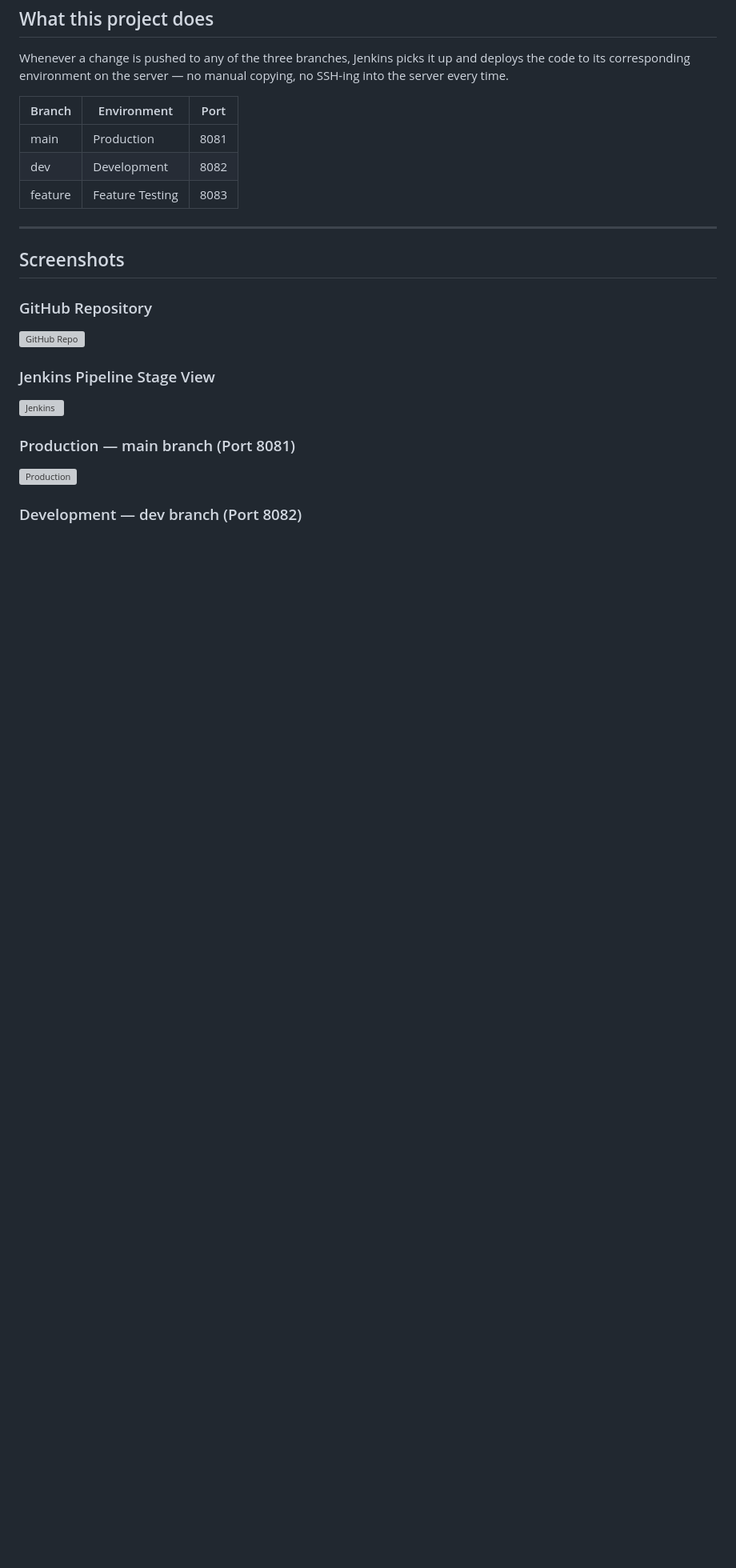
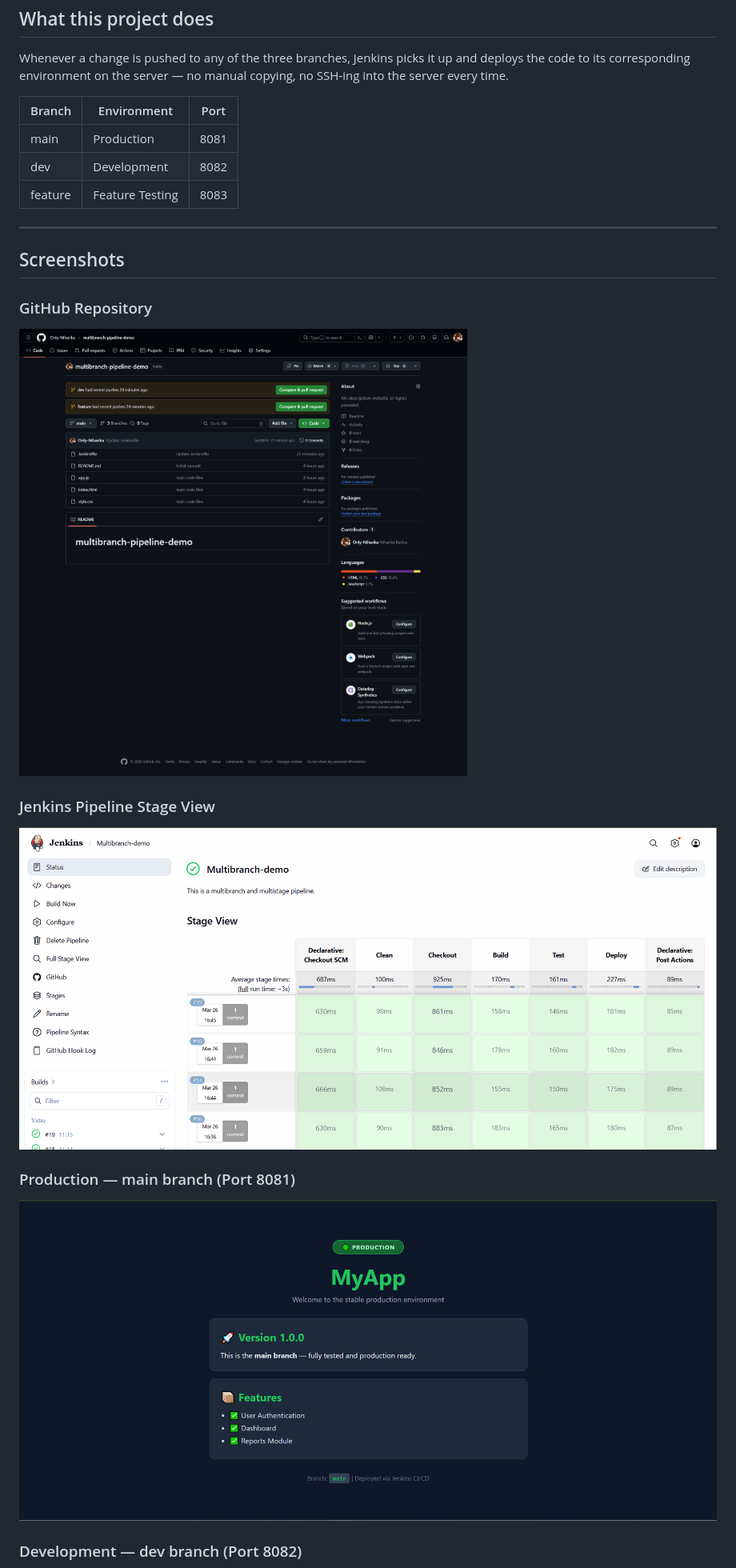
Before and after one commit to Only-Niharika/multibranch-pipeline-demo, a Markdown page: README.md, the part around one of its changes. Shown at 80% size. Drawn GitHub-style; blank space fills up the shorter version; grey boxes are pictures that could not be loaded.

```diff
--- a/README.md
+++ b/README.md
@@ -19,12 +19,12 @@ Whenever a change is pushed to any of the three branches, Jenkins picks it up an
 ## Screenshots
 
 ### GitHub Repository
-![GitHub Repo](screenshots/git_repo.png)
+![GitHub Repo](/git_repo.png)
 
 ### Jenkins Pipeline Stage View
-![Jenkins](screenshots/jenkins.png)
+![Jenkins](/jenkins.png)
 
 ### Production — main branch (Port 8081)
-![Production](screenshots/production.png)
+![Production](/production.png)
 
 ### Development — dev branch (Port 8082)
```
Also changed, not shown: other parts of README.md (+2 -2 lines).
